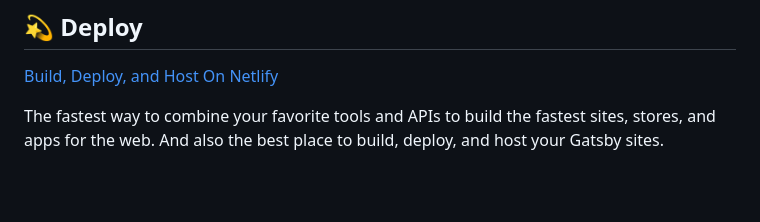
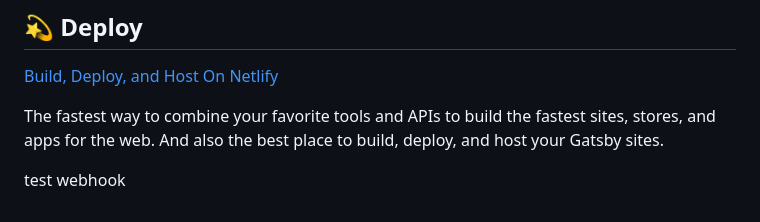
Before and after one commit to ronald13/pmlanding, a Markdown page: README.md, the part around the change. GitHub-like rendering; blank space fills up the shorter version.

Commit message:
Test webhook auto-deploy

```diff
--- a/README.md
+++ b/README.md
@@ -97,3 +97,4 @@ Looking for more guidance? Full documentation for Gatsby lives [on the website](
 The fastest way to combine your favorite tools and APIs to build the fastest sites, stores, and apps for the web. And also the best place to build, deploy, and host your Gatsby sites.
 
 <!-- AUTO-GENERATED-CONTENT:END -->
+test webhook
```
